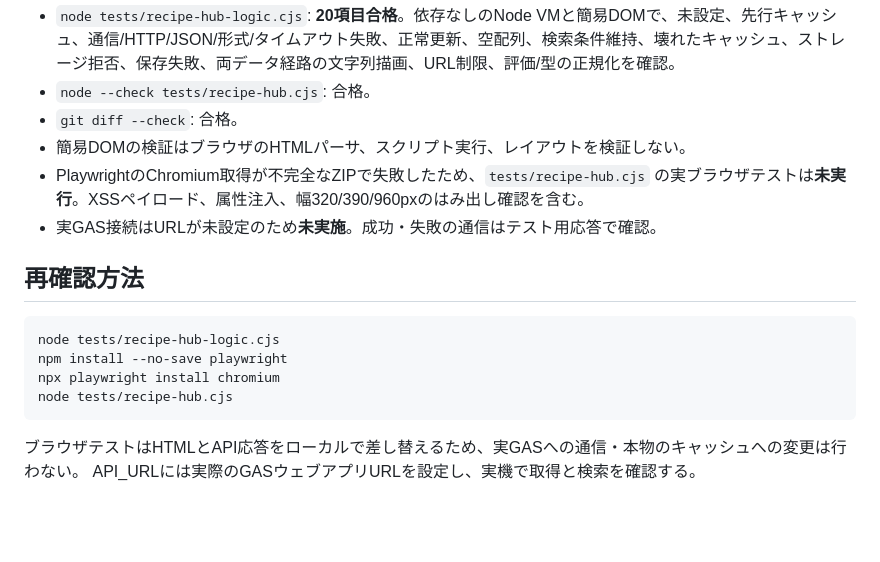
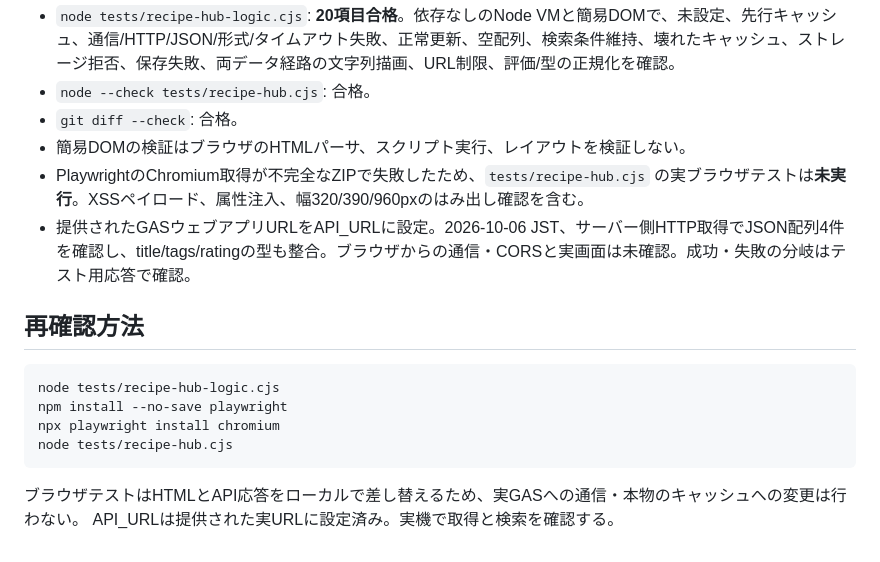
Before and after one commit to loose9681-dotcom/recipi-hub, a Markdown page: CHANGE_REVIEW.md, the part around the change. GitHub-like rendering; blank space fills up the shorter version.

Commit message:
Record successful live GAS response verification

````diff
--- a/CHANGE_REVIEW.md
+++ b/CHANGE_REVIEW.md
@@ -33,7 +33,7 @@
 - `git diff --check`: 合格。
 - 簡易DOMの検証はブラウザのHTMLパーサ、スクリプト実行、レイアウトを検証しない。
 - PlaywrightのChromium取得が不完全なZIPで失敗したため、`tests/recipe-hub.cjs` の実ブラウザテストは**未実行**。XSSペイロード、属性注入、幅320/390/960pxのはみ出し確認を含む。
-- 実GAS接続はURLが未設定のため**未実施**。成功・失敗の通信はテスト用応答で確認。
+- 提供されたGASウェブアプリURLをAPI_URLに設定。2026-10-06 JST、サーバー側HTTP取得でJSON配列4件を確認し、title/tags/ratingの型も整合。ブラウザからの通信・CORSと実画面は未確認。成功・失敗の分岐はテスト用応答で確認。
 
 ## 再確認方法
 
@@ -45,4 +45,4 @@ node tests/recipe-hub.cjs
 ```
 
 ブラウザテストはHTMLとAPI応答をローカルで差し替えるため、実GASへの通信・本物のキャッシュへの変更は行わない。
-API_URLには実際のGASウェブアプリURLを設定し、実機で取得と検索を確認する。
+API_URLは提供された実URLに設定済み。実機で取得と検索を確認する。
````
